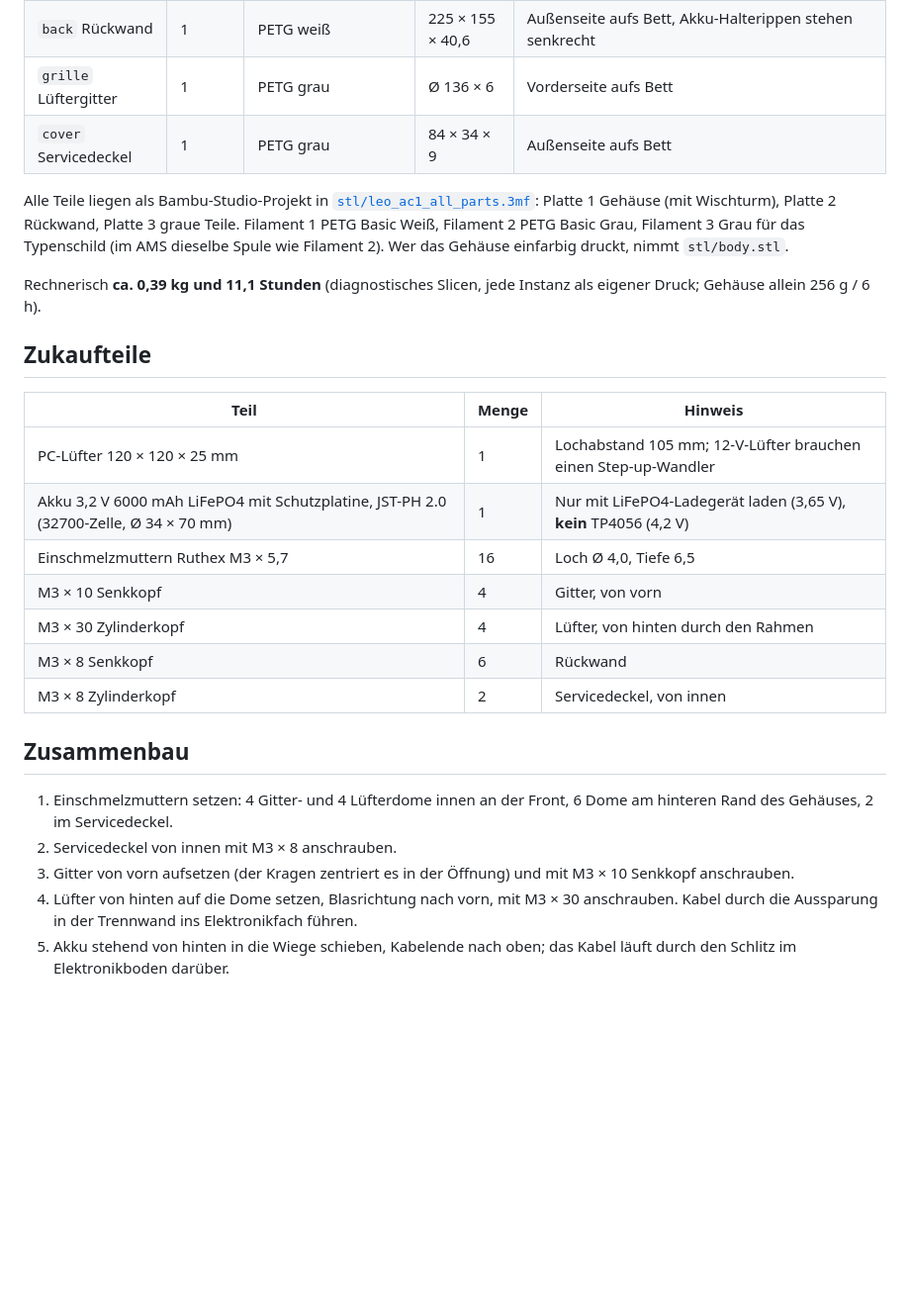
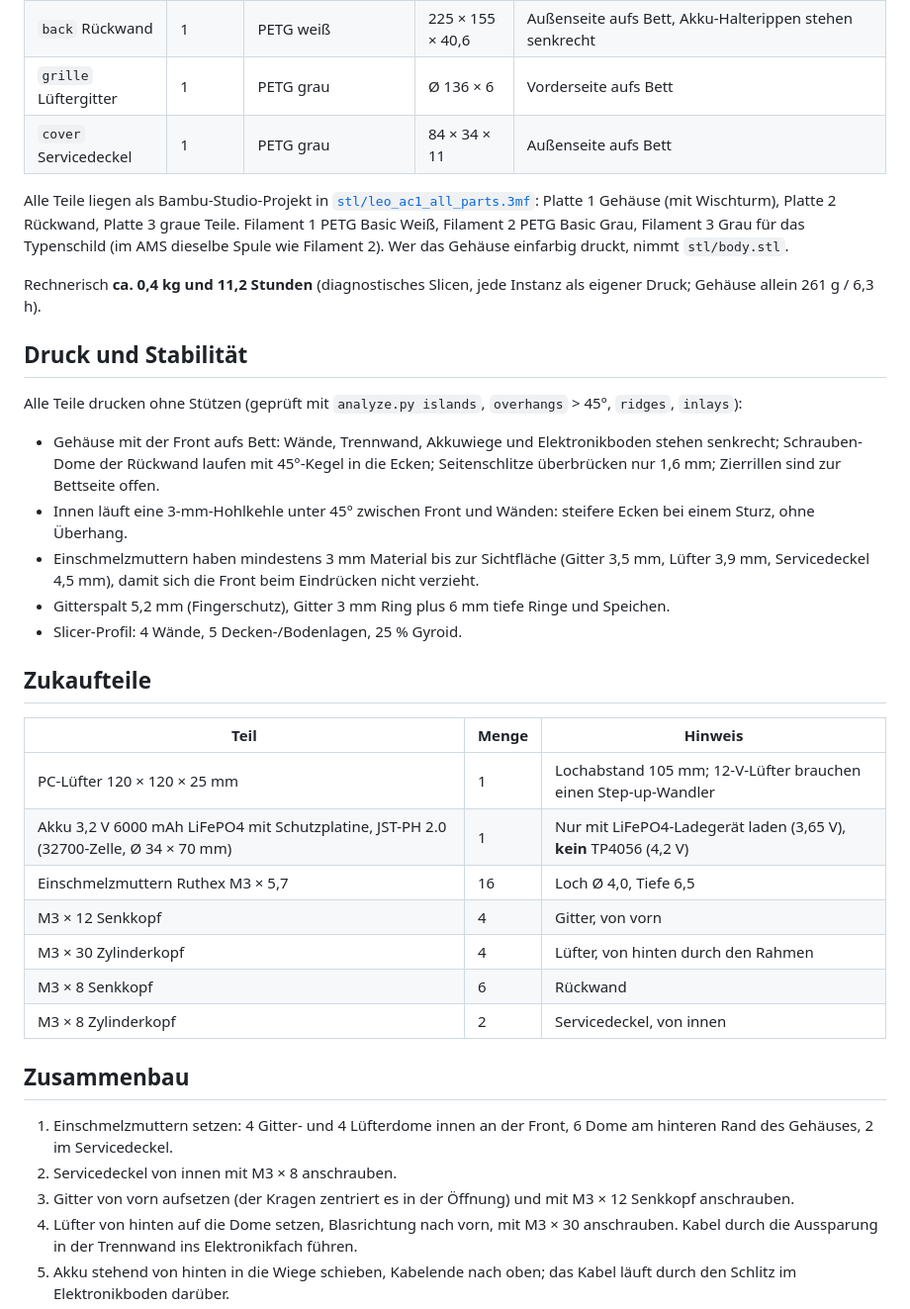
Before and after one commit to fhirschmann/leo-ac1, a Markdown page: README.md, the part around one of its changes. Shown at 99% size. Rendered like a GitHub page; blank space fills up the shorter version.

Commit message:
Printability and strength: fillet between front and walls, more material in front of the inserts, tools updated
Co-Authored-By: Claude Opus 5 <noreply@anthropic.com>

```diff
--- a/README.md
+++ b/README.md
@@ -17,11 +17,21 @@ Kleiner Akku-Ventilator für das Kinderzimmer, gestaltet wie die Außeneinheit e
 | `body` Gehäuse | 1 | PETG weiß + grau (Typenschild) | 225 × 155 × 77,6 | Front aufs Bett, Typenschild als Einlage in den ersten 0,6 mm, Zierrillen 0,8 mm tief zur Bettseite offen |
 | `back` Rückwand | 1 | PETG weiß | 225 × 155 × 40,6 | Außenseite aufs Bett, Akku-Halterippen stehen senkrecht |
 | `grille` Lüftergitter | 1 | PETG grau | Ø 136 × 6 | Vorderseite aufs Bett |
-| `cover` Servicedeckel | 1 | PETG grau | 84 × 34 × 9 | Außenseite aufs Bett |
+| `cover` Servicedeckel | 1 | PETG grau | 84 × 34 × 11 | Außenseite aufs Bett |
 
 Alle Teile liegen als Bambu-Studio-Projekt in [`stl/leo_ac1_all_parts.3mf`](stl/leo_ac1_all_parts.3mf): Platte 1 Gehäuse (mit Wischturm), Platte 2 Rückwand, Platte 3 graue Teile. Filament 1 PETG Basic Weiß, Filament 2 PETG Basic Grau, Filament 3 Grau für das Typenschild (im AMS dieselbe Spule wie Filament 2). Wer das Gehäuse einfarbig druckt, nimmt `stl/body.stl`.
 
-Rechnerisch **ca. 0,39 kg und 11,1 Stunden** (diagnostisches Slicen, jede Instanz als eigener Druck; Gehäuse allein 256 g / 6 h).
+Rechnerisch **ca. 0,4 kg und 11,2 Stunden** (diagnostisches Slicen, jede Instanz als eigener Druck; Gehäuse allein 261 g / 6,3 h).
+
+## Druck und Stabilität
+
+Alle Teile drucken ohne Stützen (geprüft mit `analyze.py islands`, `overhangs` > 45°, `ridges`, `inlays`):
+
+- Gehäuse mit der Front aufs Bett: Wände, Trennwand, Akkuwiege und Elektronikboden stehen senkrecht; Schrauben-Dome der Rückwand laufen mit 45°-Kegel in die Ecken; Seitenschlitze überbrücken nur 1,6 mm; Zierrillen sind zur Bettseite offen.
+- Innen läuft eine 3-mm-Hohlkehle unter 45° zwischen Front und Wänden: steifere Ecken bei einem Sturz, ohne Überhang.
+- Einschmelzmuttern haben mindestens 3 mm Material bis zur Sichtfläche (Gitter 3,5 mm, Lüfter 3,9 mm, Servicedeckel 4,5 mm), damit sich die Front beim Eindrücken nicht verzieht.
+- Gitterspalt 5,2 mm (Fingerschutz), Gitter 3 mm Ring plus 6 mm tiefe Ringe und Speichen.
+- Slicer-Profil: 4 Wände, 5 Decken-/Bodenlagen, 25 % Gyroid.
 
 ## Zukaufteile
 
@@ -30,7 +40,7 @@ Rechnerisch **ca. 0,39 kg und 11,1 Stunden** (diagnostisches Slicen, jede Instan
 | PC-Lüfter 120 × 120 × 25 mm | 1 | Lochabstand 105 mm; 12-V-Lüfter brauchen einen Step-up-Wandler |
 | Akku 3,2 V 6000 mAh LiFePO4 mit Schutzplatine, JST-PH 2.0 (32700-Zelle, Ø 34 × 70 mm) | 1 | Nur mit LiFePO4-Ladegerät laden (3,65 V), **kein** TP4056 (4,2 V) |
 | Einschmelzmuttern Ruthex M3 × 5,7 | 16 | Loch Ø 4,0, Tiefe 6,5 |
-| M3 × 10 Senkkopf | 4 | Gitter, von vorn |
+| M3 × 12 Senkkopf | 4 | Gitter, von vorn |
 | M3 × 30 Zylinderkopf | 4 | Lüfter, von hinten durch den Rahmen |
 | M3 × 8 Senkkopf | 6 | Rückwand |
 | M3 × 8 Zylinderkopf | 2 | Servicedeckel, von innen |
@@ -39,7 +49,7 @@ Rechnerisch **ca. 0,39 kg und 11,1 Stunden** (diagnostisches Slicen, jede Instan
 
 1. Einschmelzmuttern setzen: 4 Gitter- und 4 Lüfterdome innen an der Front, 6 Dome am hinteren Rand des Gehäuses, 2 im Servicedeckel.
 2. Servicedeckel von innen mit M3 × 8 anschrauben.
-3. Gitter von vorn aufsetzen (der Kragen zentriert es in der Öffnung) und mit M3 × 10 Senkkopf anschrauben.
+3. Gitter von vorn aufsetzen (der Kragen zentriert es in der Öffnung) und mit M3 × 12 Senkkopf anschrauben.
 4. Lüfter von hinten auf die Dome setzen, Blasrichtung nach vorn, mit M3 × 30 anschrauben. Kabel durch die Aussparung in der Trennwand ins Elektronikfach führen.
 5. Akku stehend von hinten in die Wiege schieben, Kabelende nach oben; das Kabel läuft durch den Schlitz im Elektronikboden darüber.
 6. Rückwand aufsetzen (die Rippen halten den Akku mit 1 mm Luft) und mit M3 × 8 Senkkopf verschrauben.
```
Also changed, not shown: other parts of README.md (+1 -0 lines), img/01_assembly.png, img/02_back.png, img/03_exploded.png, 12 other files.
